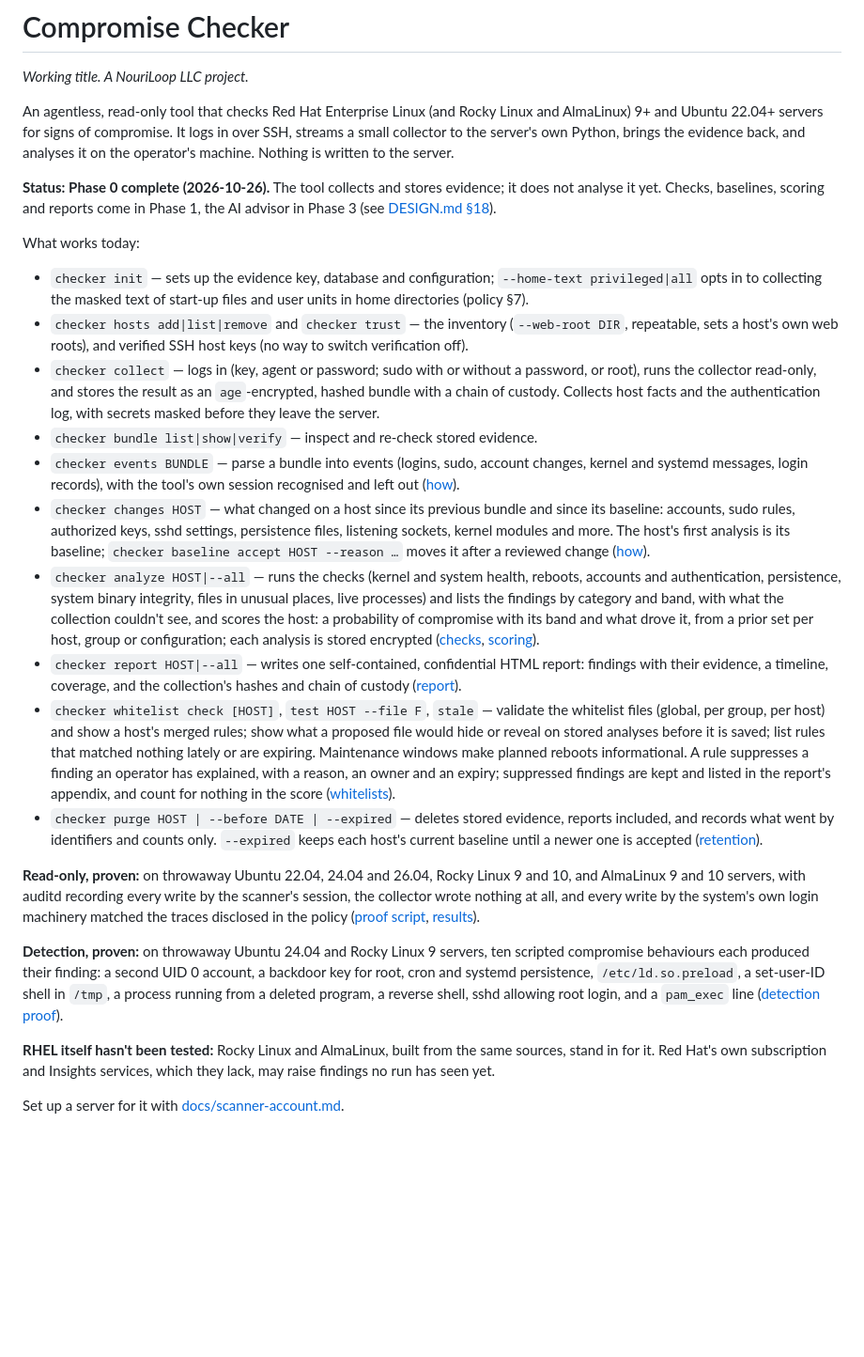
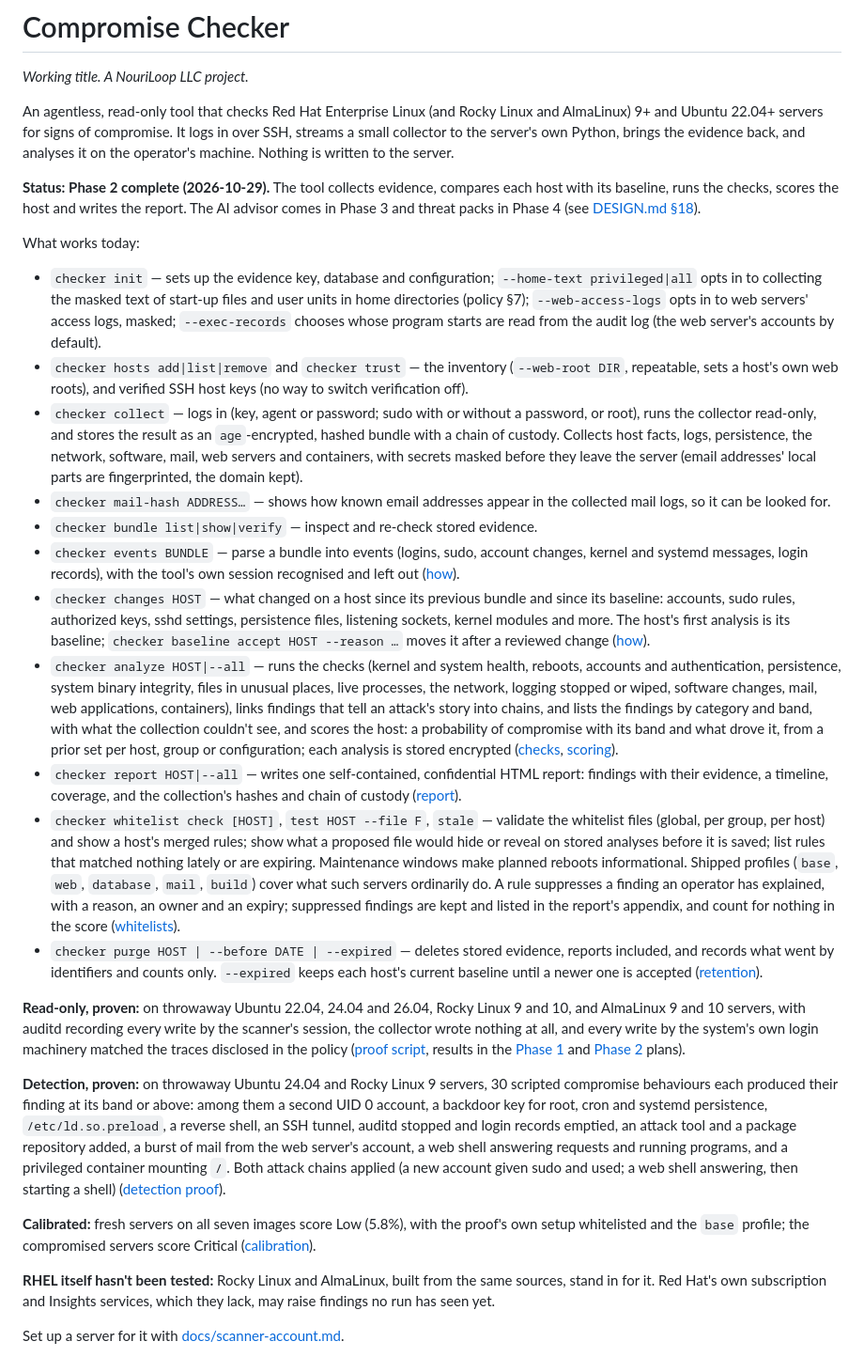
Before and after one commit to john-c-houser-tech/compromise-checker, a Markdown page: README.md, the part around the change. Shown at 94% size. Rendered like a GitHub page; blank space fills up the shorter version.

Commit message:
README: Phase 2 status, features, detection and calibration
Co-Authored-By: Claude Opus 5.5 <noreply@anthropic.com>

```diff
--- a/README.md
+++ b/README.md
@@ -8,23 +8,30 @@ It logs in over SSH, streams a small collector to the server's own Python,
 brings the evidence back, and analyses it on the operator's machine. Nothing
 is written to the server.
 
-**Status: Phase 0 complete (2026-10-26).** The tool collects and stores
-evidence; it does not analyse it yet. Checks, baselines, scoring and reports
-come in Phase 1, the AI advisor in Phase 3 (see [DESIGN.md §18](DESIGN.md)).
+**Status: Phase 2 complete (2026-10-29).** The tool collects evidence,
+compares each host with its baseline, runs the checks, scores the host and
+writes the report. The AI advisor comes in Phase 3 and threat packs in
+Phase 4 (see [DESIGN.md §18](DESIGN.md)).
 
 What works today:
 
 - `checker init` — sets up the evidence key, database and configuration;
   `--home-text privileged|all` opts in to collecting the masked text of
-  start-up files and user units in home directories (policy §7).
+  start-up files and user units in home directories (policy §7);
+  `--web-access-logs` opts in to web servers' access logs, masked;
+  `--exec-records` chooses whose program starts are read from the audit
+  log (the web server's accounts by default).
 - `checker hosts add|list|remove` and `checker trust` — the inventory
   (`--web-root DIR`, repeatable, sets a host's own web roots), and
   verified SSH host keys (no way to switch verification off).
 - `checker collect` — logs in (key, agent or password; sudo with or without a
   password, or root), runs the collector read-only, and stores the result as
   an `age`-encrypted, hashed bundle with a chain of custody. Collects host
-  facts and the authentication log, with secrets masked before they leave
-  the server.
+  facts, logs, persistence, the network, software, mail, web servers and
+  containers, with secrets masked before they leave the server (email
+  addresses' local parts are fingerprinted, the domain kept).
+- `checker mail-hash ADDRESS…` — shows how known email addresses appear in
+  the collected mail logs, so it can be looked for.
 - `checker bundle list|show|verify` — inspect and re-check stored evidence.
 - `checker events BUNDLE` — parse a bundle into events (logins, sudo, account
   changes, kernel and systemd messages, login records), with the tool's own
@@ -36,7 +43,9 @@ What works today:
   --reason …` moves it after a reviewed change ([how](docs/snapshots.md)).
 - `checker analyze HOST|--all` — runs the checks (kernel and system health,
   reboots, accounts and authentication, persistence, system binary
-  integrity, files in unusual places, live processes) and lists the findings by
+  integrity, files in unusual places, live processes, the network, logging
+  stopped or wiped, software changes, mail, web applications, containers),
+  links findings that tell an attack's story into chains, and lists the findings by
   category and band, with what the collection couldn't see, and scores the
   host: a probability of compromise with its band and what drove it, from
   a prior set per host, group or configuration; each analysis is stored
@@ -49,7 +58,8 @@ What works today:
   host's merged rules; show what a proposed file would hide or reveal on
   stored analyses before it is saved; list rules that matched nothing
   lately or are expiring. Maintenance windows make planned reboots
-  informational. A rule suppresses
+  informational. Shipped profiles (`base`, `web`, `database`, `mail`,
+  `build`) cover what such servers ordinarily do. A rule suppresses
   a finding an operator has explained, with a reason, an owner and an
   expiry; suppressed findings are kept and listed in the report's appendix,
   and count for nothing in the score ([whitelists](docs/whitelists.md)).
@@ -64,14 +74,23 @@ write by the scanner's session, the collector wrote nothing at all, and
 every write by the system's own login machinery matched the traces
 disclosed in the policy
 ([proof script](tests/integration/readonly_proof.py),
-[results](plans/phase1-build-plan-2026-10-26.md)).
+results in the [Phase 1](plans/phase1-build-plan-2026-10-26.md) and
+[Phase 2](plans/phase2-build-plan-2026-10-28.md) plans).
 
 **Detection, proven:** on throwaway Ubuntu 24.04 and Rocky Linux 9 servers,
-ten scripted compromise behaviours each produced their finding: a second
-UID 0 account, a backdoor key for root, cron and systemd persistence,
-`/etc/ld.so.preload`, a set-user-ID shell in `/tmp`, a process running from
-a deleted program, a reverse shell, sshd allowing root login, and a
-`pam_exec` line ([detection proof](tests/integration/detection_proof.py)).
+30 scripted compromise behaviours each produced their finding at its band
+or above: among them a second UID 0 account, a backdoor key for root,
+cron and systemd persistence, `/etc/ld.so.preload`, a reverse shell, an SSH
+tunnel, auditd stopped and login records emptied, an attack tool and a
+package repository added, a burst of mail from the web server's account, a
+web shell answering requests and running programs, and a privileged
+container mounting `/`. Both attack chains applied (a new account given
+sudo and used; a web shell answering, then starting a shell)
+([detection proof](tests/integration/detection_proof.py)).
+
+**Calibrated:** fresh servers on all seven images score Low (5.8%), with
+the proof's own setup whitelisted and the `base` profile; the compromised
+servers score Critical ([calibration](docs/scoring.md#calibration)).
 
 **RHEL itself hasn't been tested:** Rocky Linux and AlmaLinux, built from
 the same sources, stand in for it. Red Hat's own subscription and Insights
```
